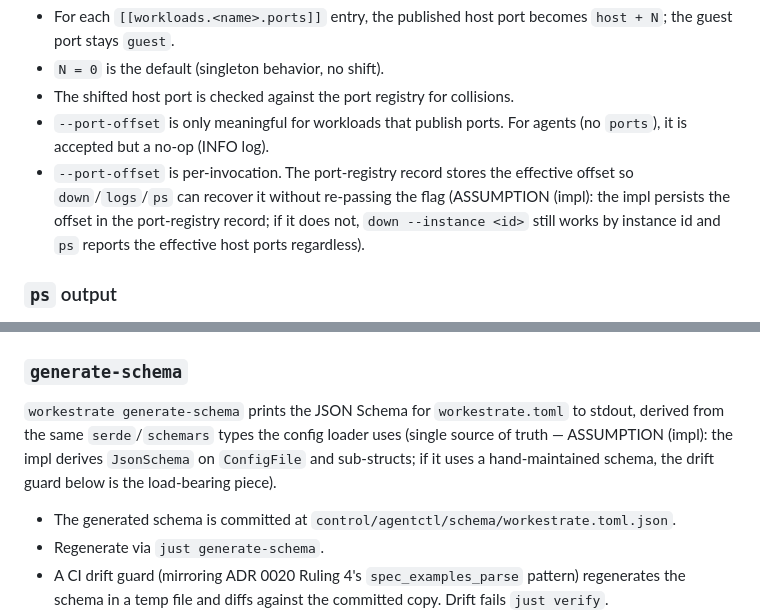
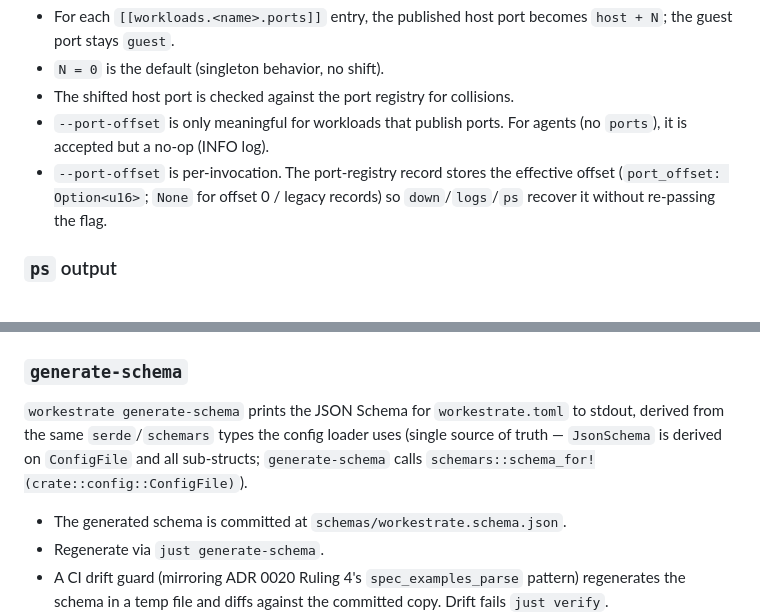
Before and after one commit to rybskiworks/workestrate, a Markdown page: docs/migration/20-target-system-spec.md, 2 parts joined by grey strips. Drawn GitHub-style.

Commit message:
docs(migration): reconcile ADR 0021 with implementation

```diff
--- a/docs/migration/20-target-system-spec.md
+++ b/docs/migration/20-target-system-spec.md
@@ -1175,10 +1175,8 @@ the duration of that `up`/`exec` invocation. **Guest ports are unchanged.**
 - `--port-offset` is only meaningful for workloads that publish ports. For
   agents (no `ports`), it is accepted but a no-op (INFO log).
 - `--port-offset` is per-invocation. The port-registry record stores the
-  effective offset so `down`/`logs`/`ps` can recover it without re-passing
-  the flag (ASSUMPTION (impl): the impl persists the offset in the
-  port-registry record; if it does not, `down --instance <id>` still works
-  by instance id and `ps` reports the effective host ports regardless).
+  effective offset (`port_offset: Option<u16>`; `None` for offset 0 / legacy
+  records) so `down`/`logs`/`ps` recover it without re-passing the flag.
 
 ### `ps` output
 
@@ -1245,12 +1243,12 @@ sandboxes are reported with `stale: true` and a remediation hint.
 
 `workestrate generate-schema` prints the JSON Schema for `workestrate.toml`
 to stdout, derived from the same `serde`/`schemars` types the config loader
-uses (single source of truth — ASSUMPTION (impl): the impl derives
-`JsonSchema` on `ConfigFile` and sub-structs; if it uses a hand-maintained
-schema, the drift guard below is the load-bearing piece).
+uses (single source of truth — `JsonSchema` is derived on `ConfigFile`
+and all sub-structs; `generate-schema` calls
+`schemars::schema_for!(crate::config::ConfigFile)`).
 
 - The generated schema is committed at
-  `control/agentctl/schema/workestrate.toml.json`.
+  `schemas/workestrate.schema.json`.
 - Regenerate via `just generate-schema`.
 - A CI drift guard (mirroring ADR 0020 Ruling 4's `spec_examples_parse`
   pattern) regenerates the schema in a temp file and diffs against the
```
Also changed, not shown: docs/migration/70-open-items.md (+3 -2 lines), 1 other file.
